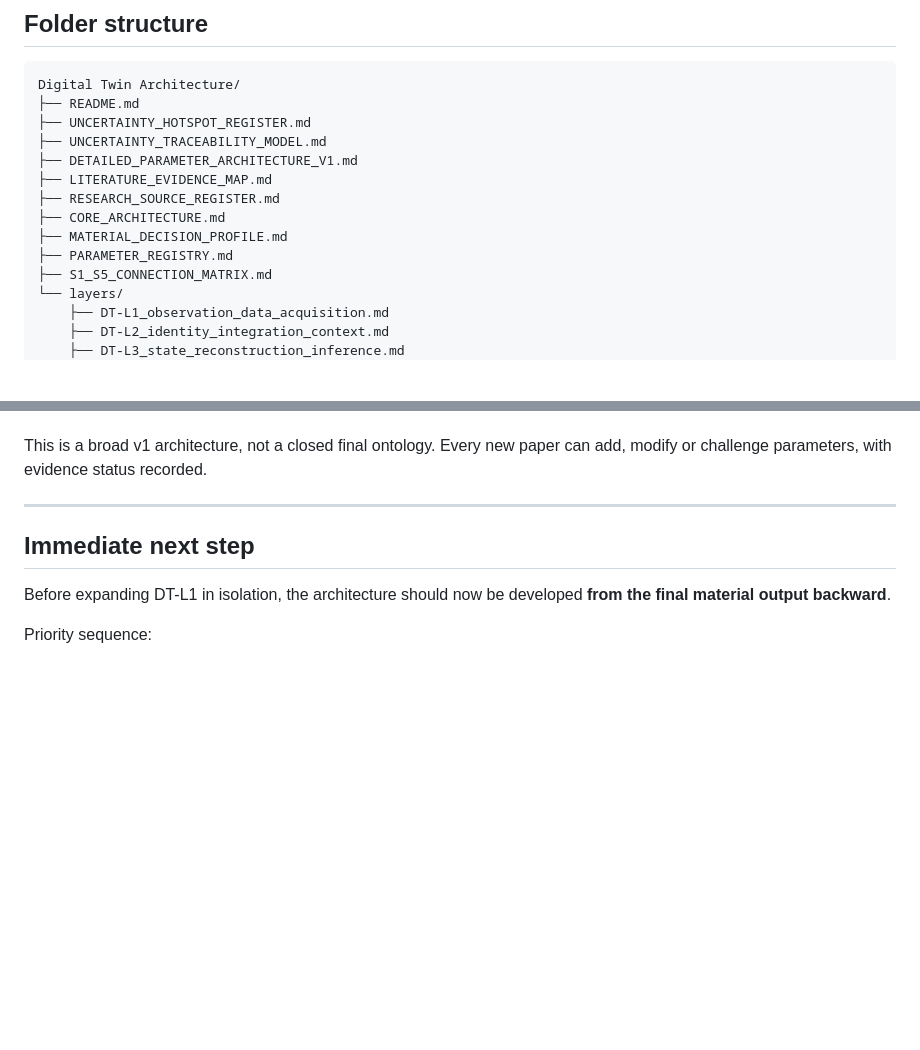
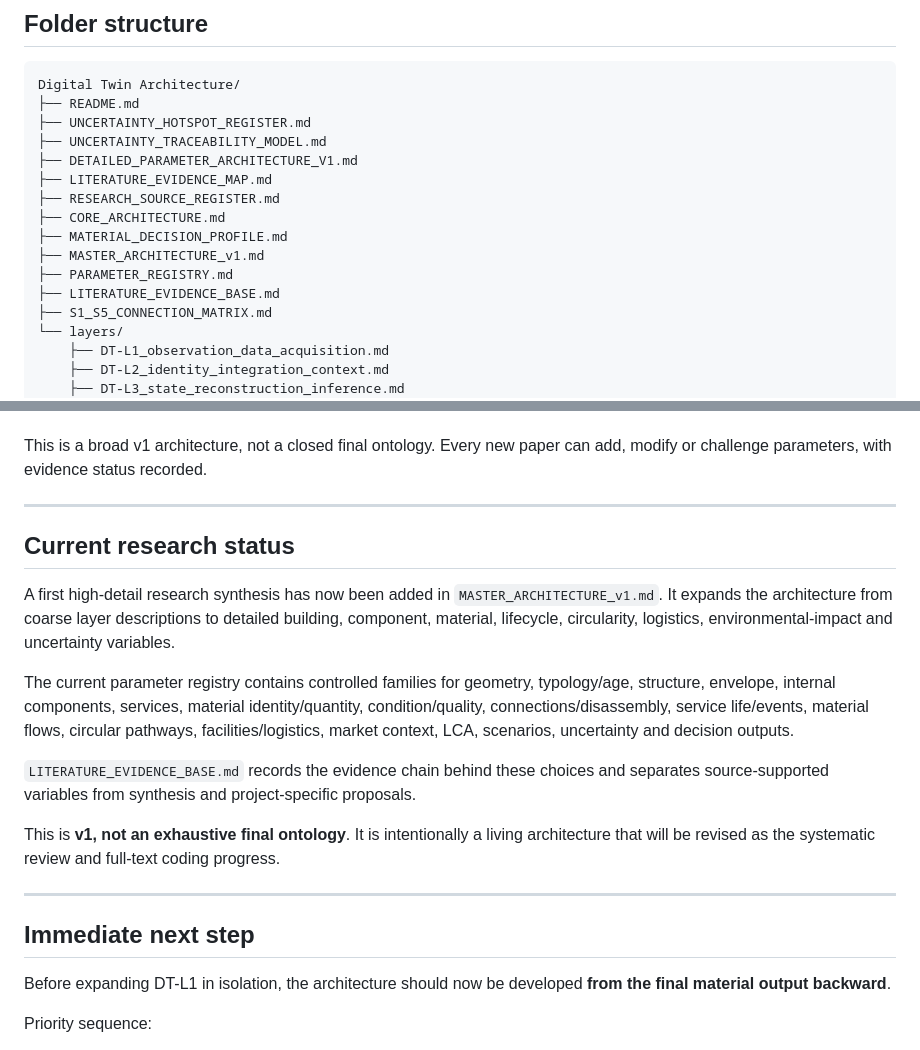
Before and after one commit to Hosseinabdeyazd/Review-Paper-IOER, a Markdown page: Digital Twin Architecture/README.md, 2 parts joined by grey strips. Rendered like a GitHub page; blank space fills up the shorter version.

Commit message:
Link detailed Digital Twin master architecture and evidence base

```diff
--- a/Digital Twin Architecture/README.md
+++ b/Digital Twin Architecture/README.md
@@ -262,7 +262,9 @@ Digital Twin Architecture/
 ├── RESEARCH_SOURCE_REGISTER.md
 ├── CORE_ARCHITECTURE.md
 ├── MATERIAL_DECISION_PROFILE.md
+├── MASTER_ARCHITECTURE_v1.md
 ├── PARAMETER_REGISTRY.md
+├── LITERATURE_EVIDENCE_BASE.md
 ├── S1_S5_CONNECTION_MATRIX.md
 └── layers/
     ├── DT-L1_observation_data_acquisition.md
@@ -332,6 +334,18 @@ This is a broad v1 architecture, not a closed final ontology. Every new paper ca
 
 ---
 
+## Current research status
+
+A first high-detail research synthesis has now been added in `MASTER_ARCHITECTURE_v1.md`. It expands the architecture from coarse layer descriptions to detailed building, component, material, lifecycle, circularity, logistics, environmental-impact and uncertainty variables.
+
+The current parameter registry contains controlled families for geometry, typology/age, structure, envelope, internal components, services, material identity/quantity, condition/quality, connections/disassembly, service life/events, material flows, circular pathways, facilities/logistics, market context, LCA, scenarios, uncertainty and decision outputs.
+
+`LITERATURE_EVIDENCE_BASE.md` records the evidence chain behind these choices and separates source-supported variables from synthesis and project-specific proposals.
+
+This is **v1, not an exhaustive final ontology**. It is intentionally a living architecture that will be revised as the systematic review and full-text coding progress.
+
+---
+
 ## Immediate next step
 
 Before expanding DT-L1 in isolation, the architecture should now be developed **from the final material output backward**.
```
